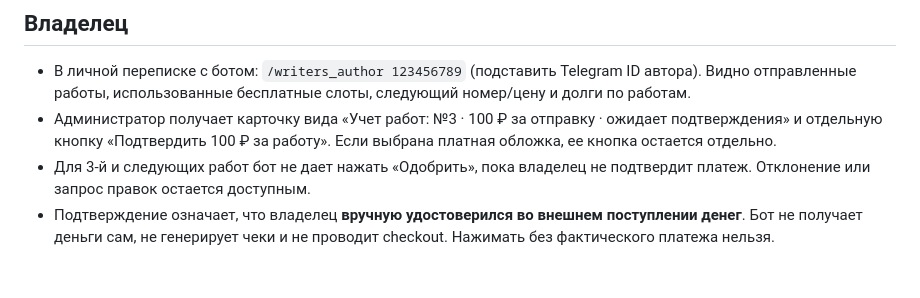
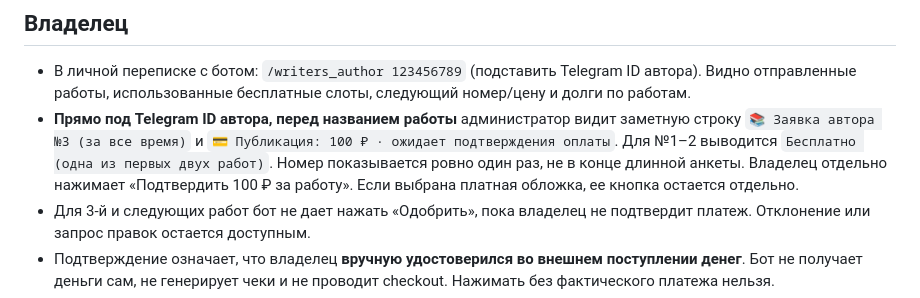
Before and after one commit to DizzyZ7/telegram-antispam-bot, a Markdown page: docs/writers-per-author-work-fees.md, the part around the change. Drawn GitHub-style; blank space fills up the shorter version.

Commit message:
docs(writers): ordinal number prominently shown next to author ID in moderator message

```diff
--- a/docs/writers-per-author-work-fees.md
+++ b/docs/writers-per-author-work-fees.md
@@ -11,7 +11,7 @@
 ## Владелец
 
 - В личной переписке с ботом: `/writers_author 123456789` (подставить Telegram ID автора). Видно отправленные работы, использованные бесплатные слоты, следующий номер/цену и долги по работам.
-- Администратор получает карточку вида «Учет работ: №3 · 100 ₽ за отправку · ожидает подтверждения» и отдельную кнопку «Подтвердить 100 ₽ за работу». Если выбрана платная обложка, ее кнопка остается отдельно.
+- **Прямо под Telegram ID автора, перед названием работы** администратор видит заметную строку `📚 Заявка автора №3 (за все время)` и `💳 Публикация: 100 ₽ · ожидает подтверждения оплаты`. Для №1–2 выводится `Бесплатно (одна из первых двух работ)`. Номер показывается ровно один раз, не в конце длинной анкеты. Владелец отдельно нажимает «Подтвердить 100 ₽ за работу». Если выбрана платная обложка, ее кнопка остается отдельно.
 - Для 3-й и следующих работ бот не дает нажать «Одобрить», пока владелец не подтвердит платеж. Отклонение или запрос правок остается доступным.
 - Подтверждение означает, что владелец **вручную удостоверился во внешнем поступлении денег**. Бот не получает деньги сам, не генерирует чеки и не проводит checkout. Нажимать без фактического платежа нельзя.
 - Подтверждение за публикацию закреплено за UUID работы, а не редакции, поэтому правки не требуют повторной платы. Подтверждение за собственную обложку, как и до этого обновления, привязано к конкретной редакции.
```
